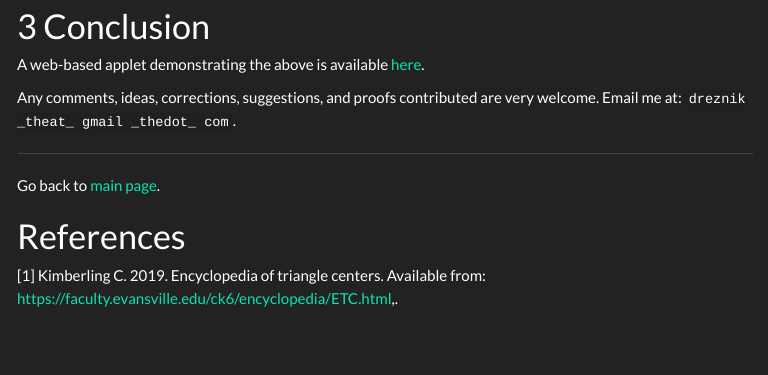
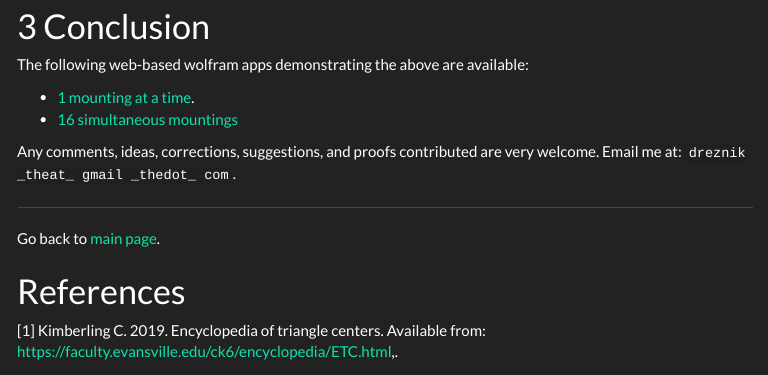
Before and after one commit to dan-reznik/ellipse-mounted-triangles, an R Markdown document (index.Rmd): the page in a window 1100 px wide, from 2520 px down. The pictures show the output file index.html that the author committed with the source, opened offline; menus at the side of the page are left out.

Commit message:
corrected above X100 v2

```diff
--- a/index.Rmd
+++ b/index.Rmd
@@ -185,7 +185,10 @@ $('body').on('shown.bs.tab', function(e) {
 
 # Conclusion
 
-A web-based applet demonstrating the above is available [here](https://www.wolframcloud.com/objects/user-abf31092-d7c1-4e49-8701-dc65d547b021/locus%20vertex%20ellipse%20single%20v1).
+The following web-based wolfram apps demonstrating the above are available:
+
+- [1 mounting at a time](https://www.wolframcloud.com/objects/user-abf31092-d7c1-4e49-8701-dc65d547b021/locus%20vertex%20ellipse%20single%20v1).
+- [16 simultaneous mountings](https://www.wolframcloud.com/objects/user-abf31092-d7c1-4e49-8701-dc65d547b021/locus%20vertex%20ellipse%20v1)
 
 Any comments, ideas, corrections, suggestions, and proofs contributed are very welcome. Email me at: `dreznik _theat_ gmail _thedot_ com`.
 
```
Also changed, not shown: index.html.
